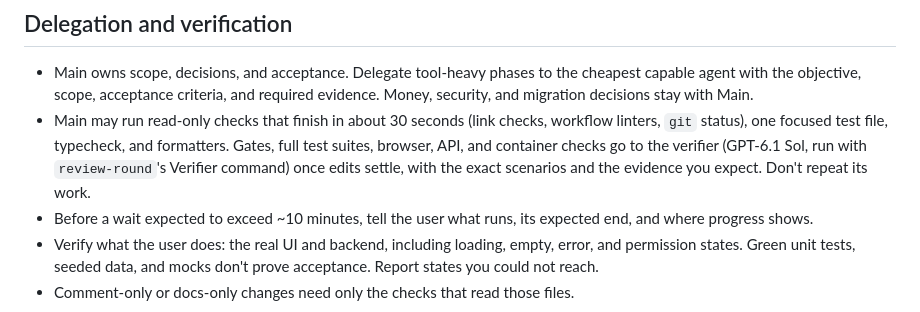
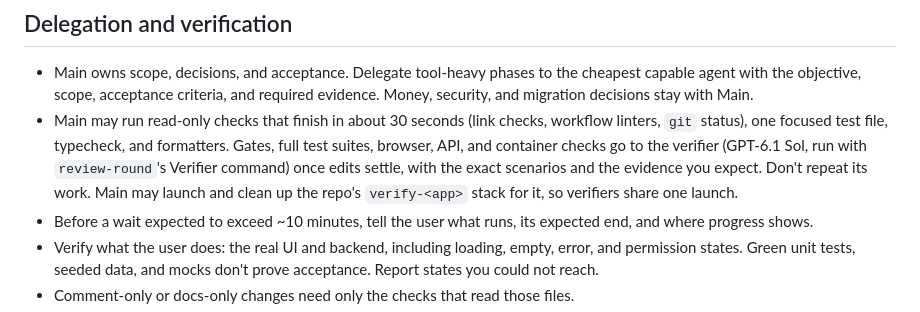
Before and after one commit to schalappe/my-agent-setup, a Markdown page: AGENTS.md, the part around the change. Rendered like a GitHub page.

Commit message:
docs(agents): let main launch the verify stack for the verifier

```diff
--- a/AGENTS.md
+++ b/AGENTS.md
@@ -90,7 +90,8 @@ The rules below follow from two ideas. Read them as consequences, not as a check
 - Main may run read-only checks that finish in about 30 seconds (link checks, workflow linters, `git`
   status), one focused test file, typecheck, and formatters. Gates, full test suites, browser, API, and
   container checks go to the verifier (GPT-6.1 Sol, run with `review-round`'s Verifier command) once edits
-  settle, with the exact scenarios and the evidence you expect. Don't repeat its work.
+  settle, with the exact scenarios and the evidence you expect. Don't repeat its work. Main may launch and clean
+  up the repo's `verify-<app>` stack for it, so verifiers share one launch.
 - Before a wait expected to exceed ~10 minutes, tell the user what runs, its expected end, and where
   progress shows.
 - Verify what the user does: the real UI and backend, including loading, empty, error, and permission
```
